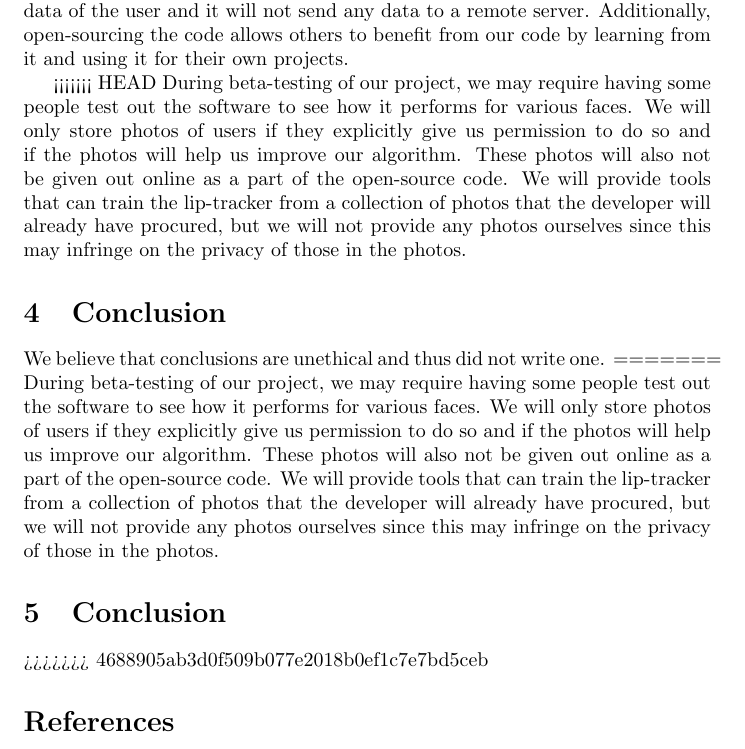
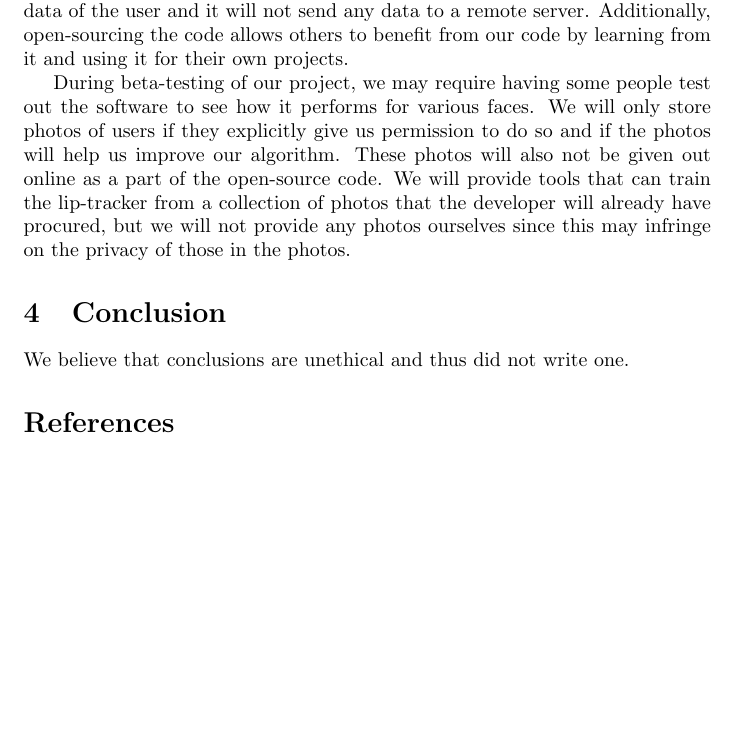
Before and after one commit to adeboni/asm-lips, a LaTeX thesis (documents/design-report/ethics-standalone.tex, which reads documents/design-report/ethics.tex): part of page 3 of 3, cut so that both start at the same text, the shorter picture padded with empty space. Compiled offline with pdfLaTeX.

Commit message:
ethics paper editting

```diff
--- a/documents/design-report/ethics.tex
+++ b/documents/design-report/ethics.tex
@@ -30,14 +30,7 @@ Overall, our project should prove helpful to society by serving to increase peop
 
 Since our product handles images of people's faces, a concern some people may have is that it might collect and send the photos to a malicious third-party. To combat this, our project's code will also be completely free and open-source. This means that people using our library can feel safe that our code won't do anything undesirable. For example, our code will not collect images or other data of the user and it will not send any data to a remote server. Additionally, open-sourcing the code allows others to benefit from our code by learning from it and using it for their own projects.
 
-<<<<<<< HEAD
 During beta-testing of our project, we may require having some people test out the software to see how it performs for various faces. We will only store photos of users if they explicitly give us permission to do so and if the photos will help us improve our algorithm. These photos will also not be given out online as a part of the open-source code. We will provide tools that can train the lip-tracker from a collection of photos that the developer will already have procured, but we will not provide any photos ourselves since this may infringe on the privacy of those in the photos.
 
 \section{Conclusion}
 We believe that conclusions are unethical and thus did not write one.
-=======
-During beta-testing of our project, we may require having some people test out the software to see how it performs for various faces. We will only store photos of users if they explicitly give us permission to do so and if the photos will help us improve our algorithm. These photos will also not be given out online as a part of the open-source code. We will provide tools that can train the lip-tracker from a collection of photos that the developer will already have procured, but we will not provide any photos ourselves since this may infringe on the privacy of those in the photos.
-
-\section{Conclusion}
-
->>>>>>> 4688905ab3d0f509b077e2018b0ef1c7e7bd5ceb
```
